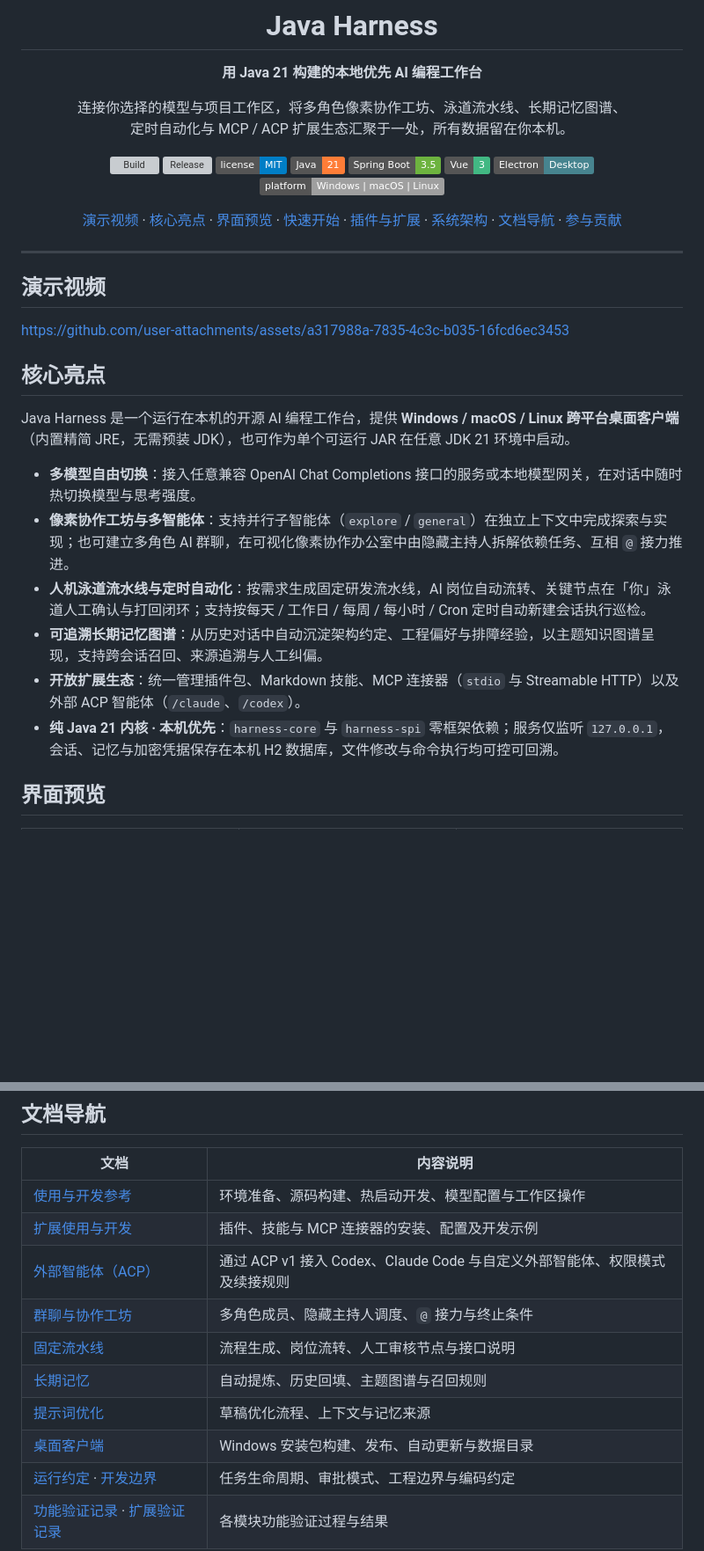
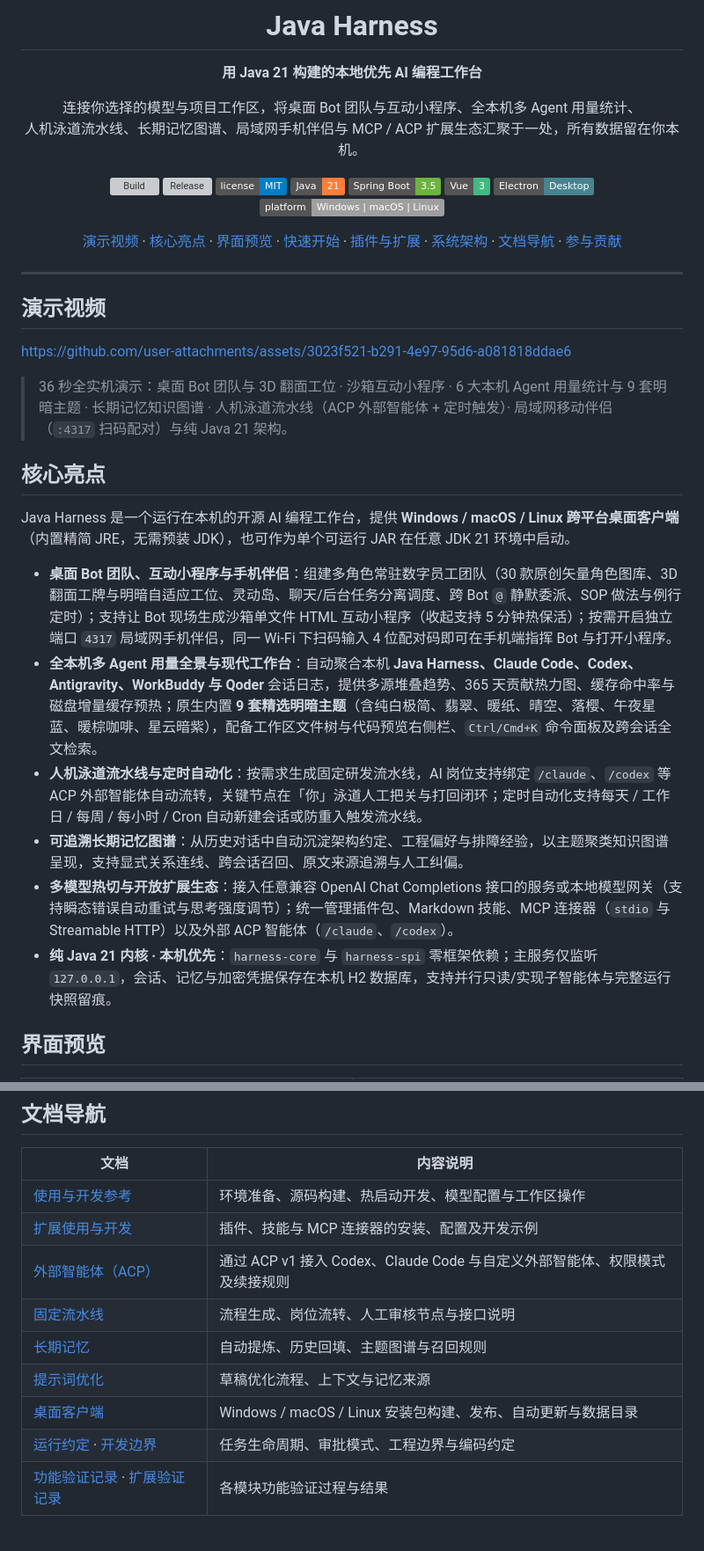
Before and after one commit to song782360037/java-harness, a Markdown page: README.md, 2 parts joined by grey strips. Shown at 88% size. Rendered like a GitHub page; badges without logos; blank space fills up the shorter version; grey boxes are pictures that could not be loaded.

```diff
--- a/README.md
+++ b/README.md
@@ -6,8 +6,8 @@
 
 **用 Java 21 构建的本地优先 AI 编程工作台**
 
-连接你选择的模型与项目工作区，将多角色像素协作工坊、泳道流水线、长期记忆图谱、<br>
-定时自动化与 MCP / ACP 扩展生态汇聚于一处，所有数据留在你本机。
+连接你选择的模型与项目工作区，将桌面 Bot 团队与互动小程序、全本机多 Agent 用量统计、<br>
+人机泳道流水线、长期记忆图谱、局域网手机伴侣与 MCP / ACP 扩展生态汇聚于一处，所有数据留在你本机。
 
 <p>
   <a href="https://github.com/song782360037/java-harness/actions/workflows/build.yml"><img src="https://github.com/song782360037/java-harness/actions/workflows/build.yml/badge.svg" alt="Build" /></a>
@@ -37,18 +37,20 @@
 
 ## 演示视频
 
-https://github.com/user-attachments/assets/a317988a-7835-4c3c-b035-16fcd6ec3453
+https://github.com/user-attachments/assets/3023f521-b291-4e97-95d6-a081818ddae6
+
+> 36 秒全实机演示：桌面 Bot 团队与 3D 翻面工位 · 沙箱互动小程序 · 6 大本机 Agent 用量统计与 9 套明暗主题 · 长期记忆知识图谱 · 人机泳道流水线（ACP 外部智能体 + 定时触发）· 局域网移动伴侣（`:4317` 扫码配对）与纯 Java 21 架构。
 
 ## 核心亮点
 
 Java Harness 是一个运行在本机的开源 AI 编程工作台，提供 **Windows / macOS / Linux 跨平台桌面客户端**（内置精简 JRE，无需预装 JDK），也可作为单个可运行 JAR 在任意 JDK 21 环境中启动。
 
-- **多模型自由切换**：接入任意兼容 OpenAI Chat Completions 接口的服务或本地模型网关，在对话中随时热切换模型与思考强度。
-- **像素协作工坊与多智能体**：支持并行子智能体（`explore` / `general`）在独立上下文中完成探索与实现；也可建立多角色 AI 群聊，在可视化像素协作办公室中由隐藏主持人拆解依赖任务、互相 `@` 接力推进。
-- **人机泳道流水线与定时自动化**：按需求生成固定研发流水线，AI 岗位自动流转、关键节点在「你」泳道人工确认与打回闭环；支持按每天 / 工作日 / 每周 / 每小时 / Cron 定时自动新建会话执行巡检。
-- **可追溯长期记忆图谱**：从历史对话中自动沉淀架构约定、工程偏好与排障经验，以主题知识图谱呈现，支持跨会话召回、来源追溯与人工纠偏。
-- **开放扩展生态**：统一管理插件包、Markdown 技能、MCP 连接器（`stdio` 与 Streamable HTTP）以及外部 ACP 智能体（`/claude`、`/codex`）。
-- **纯 Java 21 内核 · 本机优先**：`harness-core` 与 `harness-spi` 零框架依赖；服务仅监听 `127.0.0.1`，会话、记忆与加密凭据保存在本机 H2 数据库，文件修改与命令执行均可控可回溯。
+- **桌面 Bot 团队、互动小程序与手机伴侣**：组建多角色常驻数字员工团队（30 款原创矢量角色图库、3D 翻面工牌与明暗自适应工位、灵动岛、聊天/后台任务分离调度、跨 Bot `@` 静默委派、SOP 做法与例行定时）；支持让 Bot 现场生成沙箱单文件 HTML 互动小程序（收起支持 5 分钟热保活）；按需开启独立端口 `4317` 局域网手机伴侣，同一 Wi-Fi 下扫码输入 4 位配对码即可在手机端指挥 Bot 与打开小程序。
+- **全本机多 Agent 用量全景与现代工作台**：自动聚合本机 **Java Harness、Claude Code、Codex、Antigravity、WorkBuddy 与 Qoder** 会话日志，提供多源堆叠趋势、365 天贡献热力图、缓存命中率与磁盘增量缓存预热；原生内置 **9 套精选明暗主题**（含纯白极简、翡翠、暖纸、晴空、落樱、午夜星蓝、暖棕咖啡、星云暗紫），配备工作区文件树与代码预览右侧栏、`Ctrl/Cmd+K` 命令面板及跨会话全文检索。
+- **人机泳道流水线与定时自动化**：按需求生成固定研发流水线，AI 岗位支持绑定 `/claude`、`/codex` 等 ACP 外部智能体自动流转，关键节点在「你」泳道人工把关与打回闭环；定时自动化支持每天 / 工作日 / 每周 / 每小时 / Cron 自动新建会话或防重入触发流水线。
+- **可追溯长期记忆图谱**：从历史对话中自动沉淀架构约定、工程偏好与排障经验，以主题聚类知识图谱呈现，支持显式关系连线、跨会话召回、原文来源追溯与人工纠偏。
+- **多模型热切与开放扩展生态**：接入任意兼容 OpenAI Chat Completions 接口的服务或本地模型网关（支持瞬态错误自动重试与思考强度调节）；统一管理插件包、Markdown 技能、MCP 连接器（`stdio` 与 Streamable HTTP）以及外部 ACP 智能体（`/claude`、`/codex`）。
+- **纯 Java 21 内核 · 本机优先**：`harness-core` 与 `harness-spi` 零框架依赖；主服务仅监听 `127.0.0.1`，会话、记忆与加密凭据保存在本机 H2 数据库，支持并行只读/实现子智能体与完整运行快照留痕。
 
 ## 界面预览
 
@@ -195,11 +203,10 @@ java-harness/
 | [使用与开发参考](docs/usage-and-development.md) | 环境准备、源码构建、热启动开发、模型配置与工作区操作 |
 | [扩展使用与开发](docs/plugins.md) | 插件、技能与 MCP 连接器的安装、配置及开发示例 |
 | [外部智能体（ACP）](docs/external-agents.md) | 通过 ACP v1 接入 Codex、Claude Code 与自定义外部智能体、权限模式及续接规则 |
-| [群聊与协作工坊](docs/group-chat.md) | 多角色成员、隐藏主持人调度、`@` 接力与终止条件 |
 | [固定流水线](docs/flows.md) | 流程生成、岗位流转、人工审核节点与接口说明 |
 | [长期记忆](docs/memory.md) | 自动提炼、历史回填、主题图谱与召回规则 |
 | [提示词优化](docs/prompt-optimization.md) | 草稿优化流程、上下文与记忆来源 |
-| [桌面客户端](docs/desktop.md) | Windows 安装包构建、发布、自动更新与数据目录 |
+| [桌面客户端](docs/desktop.md) | Windows / macOS / Linux 安装包构建、发布、自动更新与数据目录 |
 | [运行约定](docs/runtime.md) · [开发边界](docs/development.md) | 任务生命周期、审批模式、工程边界与编码约定 |
 | [功能验证记录](docs/verification.md) · [扩展验证记录](docs/plugin-validation.md) | 各模块功能验证过程与结果 |
 
```
Also changed, not shown: other parts of README.md (+36 -30 lines), docs/assets/preview-bots.jpg (added), docs/assets/preview-flows.jpg, docs/assets/preview-memory.jpg, docs/assets/preview-studio.jpg (deleted), docs/assets/preview-usage.jpg (added), 1 other file.
